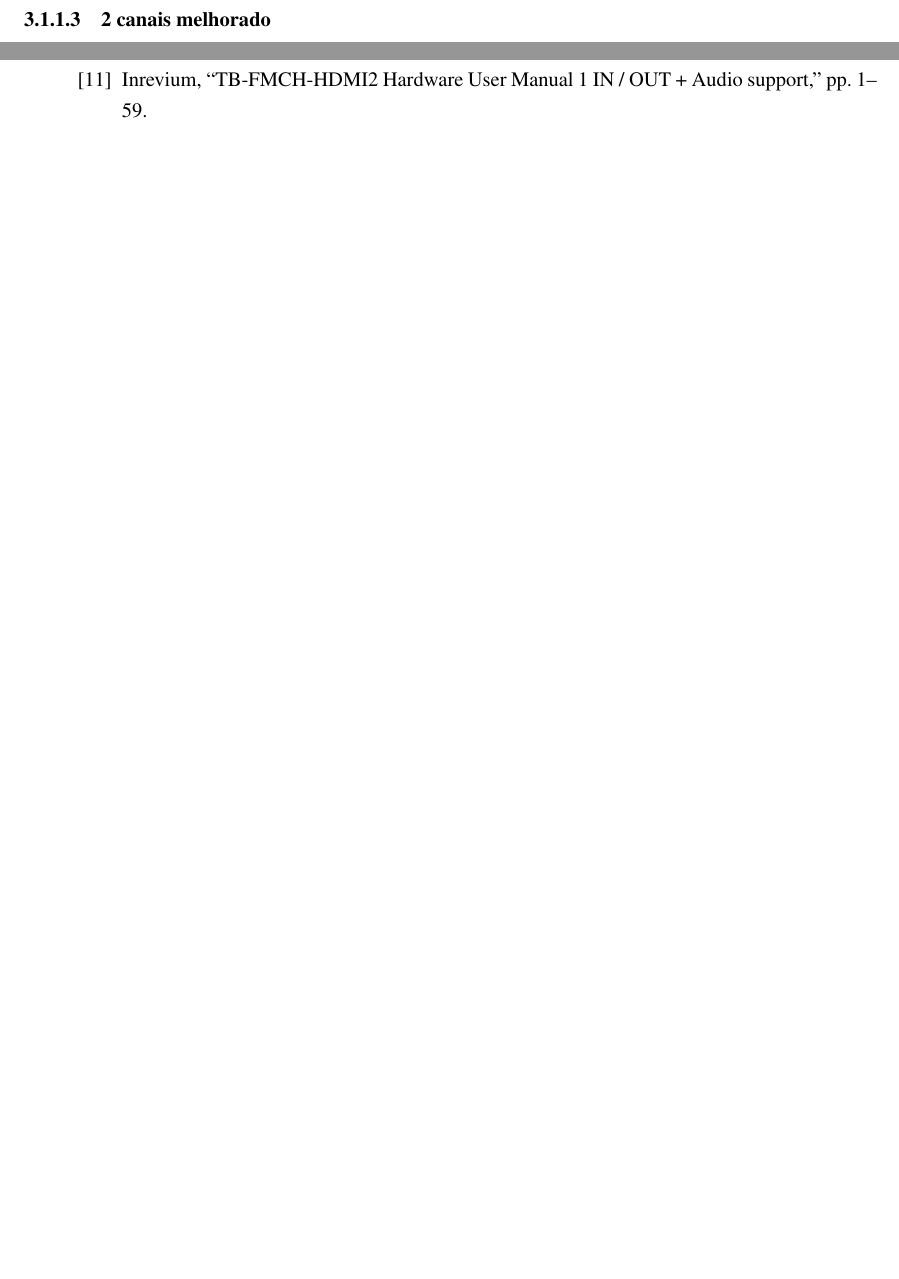
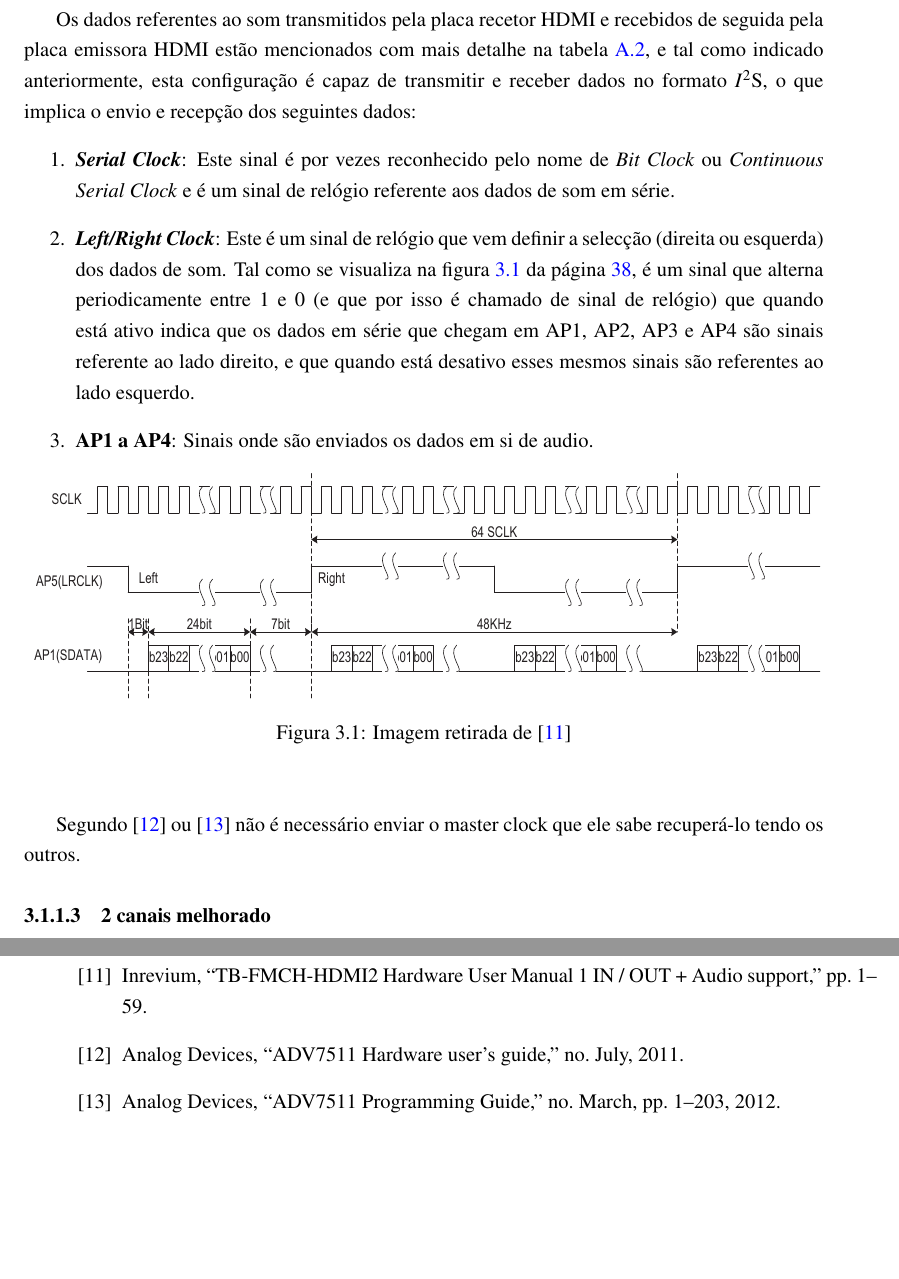
Before and after one commit to marisaoliveira94/Master-Thesis, a LaTeX thesis (mieec-distrib-v2014/mieec.tex, which reads mieec-distrib-v2014/chapter3.tex): two parts of pages 56 and 67 of 67, joined at a grey line, cut at the place of the change, the shorter picture padded with empty space. The pictures show the PDF file mieec-distrib-v2014/mieec.pdf that the author committed with the source.

Commit message:
29 de maio - INESC

```diff
--- a/mieec-distrib-v2014/chapter3.tex
+++ b/mieec-distrib-v2014/chapter3.tex
@@ -78,7 +78,25 @@ Na tabela \ref{table:HDMIaudiosuportSimplified} na página \pageref{table:HDMIau
 	\label{table:HDMIaudiosuportSimplified}
 \end{table}
 
+Os dados referentes ao som transmitidos pela placa recetor HDMI e recebidos de seguida pela placa emissora HDMI estão mencionados com mais detalhe na tabela \ref{table:HDMI1canal+audioDETAIL}, e tal como indicado anteriormente, esta configuração é capaz de transmitir e receber dados no formato $I^{2}$S, o que implica o envio e recepção dos seguintes dados:
+\begin{enumerate}
+	\item \textit{\textbf{Serial Clock}}: Este sinal é por vezes reconhecido pelo nome de \textit{Bit Clock} ou\textit{ Continuous Serial Clock} e é um sinal de relógio referente aos dados de som em série.
 
+	\item \textit{\textbf{Left/Right Clock}}: Este é um sinal de relógio que vem definir a selecção (direita ou esquerda) dos dados de som. Tal como se visualiza na figura \ref{fig:i2s} da página \pageref{fig:i2s}, é um sinal que alterna periodicamente entre 1 e 0 (e que por isso é chamado de sinal de relógio) que quando está ativo indica que os dados em série que chegam em AP1, AP2, AP3 e AP4 são sinais referente ao lado direito, e que quando está desativo esses mesmos sinais são referentes ao lado esquerdo.
+
+	\item \textbf{AP1 a AP4}: Sinais onde são enviados os dados em si de audio.
+
+			\begin{figure}[h!]
+		\begin{center}
+			\leavevmode
+			\includegraphics[width=1.0\textwidth]{audio_example}
+			\caption{Imagem retirada de \cite{R014}}
+			\label{fig:i2s}
+		\end{center}
+	\end{figure}
+\end{enumerate}
+
+Segundo \cite{R018} ou \cite{R017} não é necessário enviar o master clock que ele sabe recuperá-lo tendo os outros.
 
 \subsubsection{2 canais melhorado} \label{subsubsec:HDMIconfigMelhorado}
 
```
Also changed, not shown: mieec-distrib-v2014/figures/audio_example.eps (added), mieec-distrib-v2014/mieec.bbl, mieec-distrib-v2014/mieec.pdf, mieec-distrib-v2014/chapter3.tex (2 more changed lines), 10 other files.
